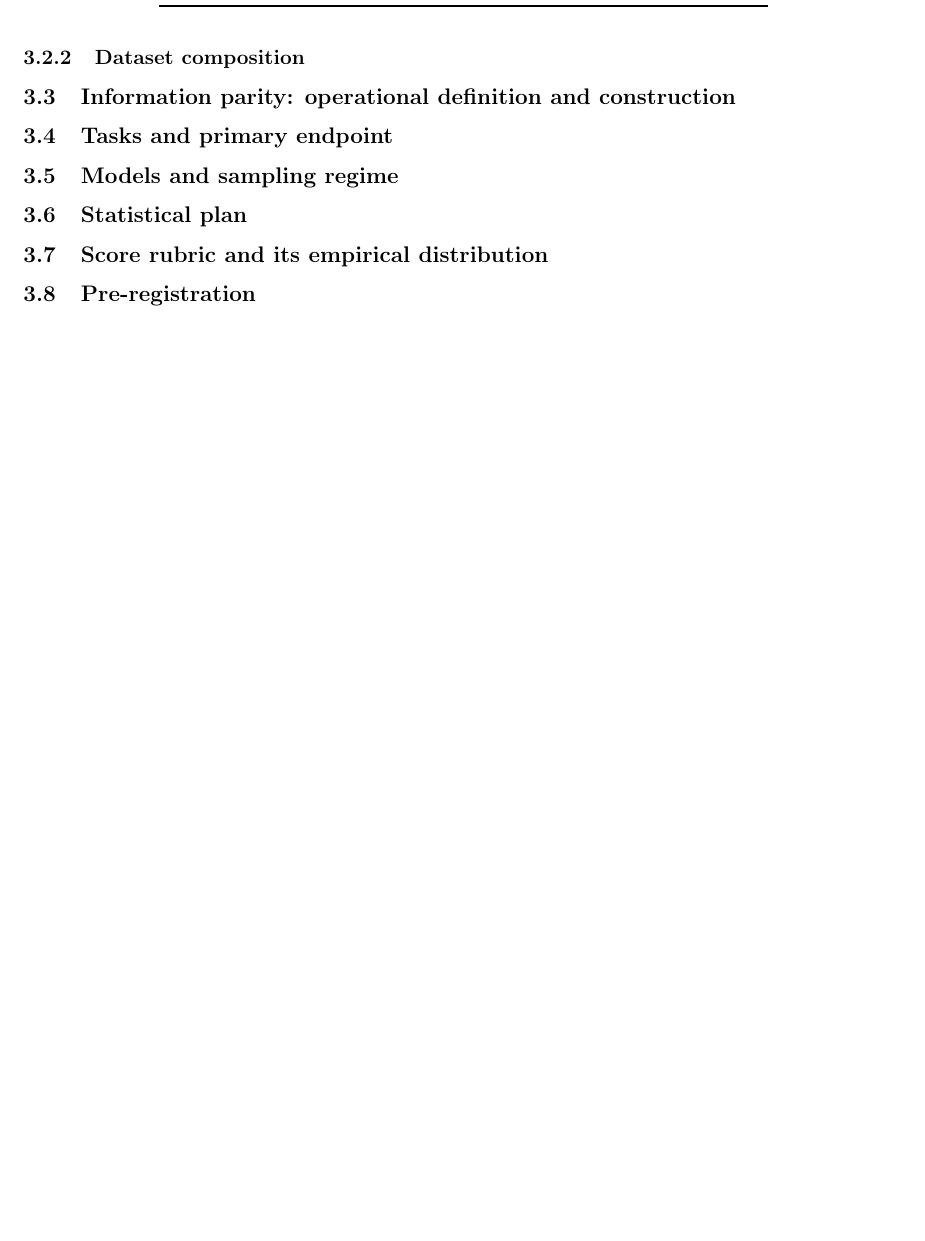
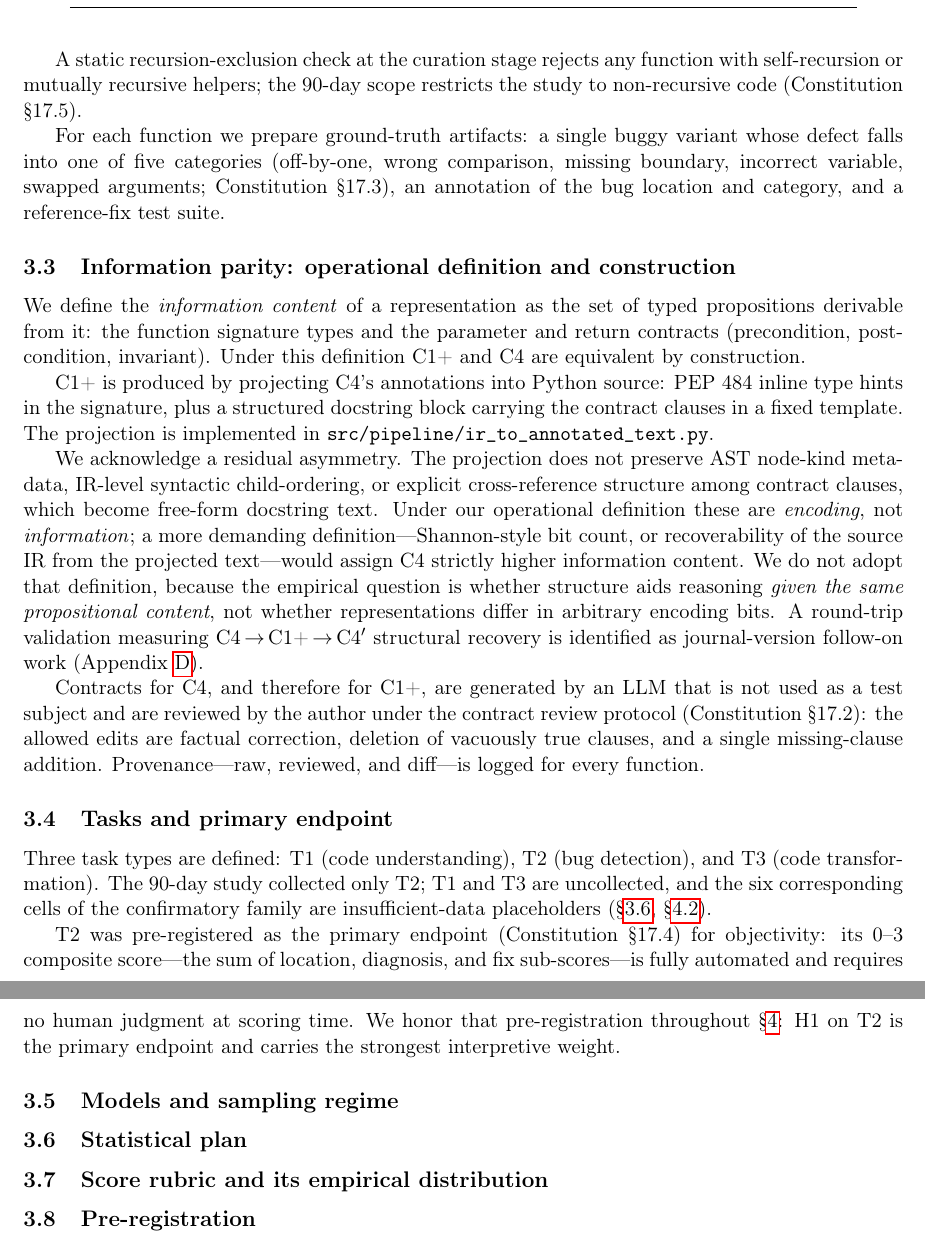
Before and after one commit to WhiteStoneTak/Lumen, a LaTeX paper (paper/main.tex): part of page 4 of 10 before the commit and two parts of pages 3 and 4 of 10 after it, the two joined at a grey line, cut at the place of the change, the shorter picture padded with empty space. Compiled offline with pdfLaTeX.

Commit message:
Draft prose for Methodology 3.1-3.4
Integrates drafted prose for Study phases, Conditions and dataset,
Information parity, and Tasks and primary endpoint. Replaces the
section stubs; cross-references reconciled to skeleton labels.
Prose only; no tables, numbers, or other sections changed.

```diff
--- a/paper/main.tex
+++ b/paper/main.tex
@@ -242,32 +263,63 @@ C4   & Contract-augmented IR   & Structured & + Contracts & Full enrichment, str
+A static recursion-exclusion check at the curation stage rejects any
+function with self-recursion or mutually recursive helpers; the
+90-day scope restricts the study to non-recursive code
+(Constitution \S17.5).
+
+For each function we prepare ground-truth artifacts: a single buggy
+variant whose defect falls into one of five categories (off-by-one,
+wrong comparison, missing boundary, incorrect variable, swapped
+arguments; Constitution \S17.3), an annotation of the bug location
+and category, and a reference-fix test suite.
 
 \subsection{Information parity: operational definition and construction}
 \label{sec:3.2}
-% STUB: Information content := the set of typed propositions derivable from
-% a representation (signature types, parameter/return contracts: pre, post,
-% invariant). Under this definition, C1+ and C4 are equivalent by
-% construction. C1+ is constructed by projecting C4's annotations into
-% Python source: PEP 484 inline type hints in the signature plus a fixed
-% structured-docstring template carrying the contract clauses
-% (src/pipeline/ir_to_annotated_text.py). Residual asymmetry — AST
-% node-kind metadata, syntactic child-ordering, and explicit
-% cross-reference structure between contract clauses — is not "information"
-% under our operational definition; a more demanding definition (Shannon
-% bits, recoverability of the source IR) would assign C4 higher information
-% than C1+. Round-trip validation (C4 → C1+ → C4') is journal-version
-% follow-on work (Appendix D, \cref{app:D}). Contracts are LLM-generated by
-% a non-test-subject model and reviewed by the author per Constitution
-% §17.2 (allowed edits: factual correction, vacuous-clause deletion, single
-% missing-clause addition); provenance is logged for every function.
+We define the \emph{information content} of a representation as the
+set of typed propositions derivable from it: the function signature
+types and the parameter and return contracts (precondition,
+postcondition, invariant). Under this definition C1+ and C4 are
+equivalent by construction.
+
+C1+ is produced by projecting C4's annotations into Python source:
+PEP~484 inline type hints in the signature, plus a structured
+docstring block carrying the contract clauses in a fixed template.
+The projection is implemented in
+\texttt{src/pipeline/ir\_to\_annotated\_text.py}.
+
+We acknowledge a residual asymmetry. The projection does not preserve
+AST node-kind metadata, IR-level syntactic child-ordering, or explicit
+cross-reference structure among contract clauses, which become
+free-form docstring text. Under our operational definition these are
+\emph{encoding}, not \emph{information}; a more demanding
+definition---Shannon-style bit count, or recoverability of the source
+IR from the projected text---would assign C4 strictly higher
+information content. We do not adopt that definition, because the
+empirical question is whether structure aids reasoning \emph{given the
+same propositional content}, not whether representations differ in
+arbitrary encoding bits. A round-trip validation measuring
+C4\,$\to$\,C1+\,$\to$\,C4$'$ structural recovery is identified as
+journal-version follow-on work (Appendix~\ref{app:D}).
+
+Contracts for C4, and therefore for C1+, are generated by an LLM that
+is not used as a test subject and are reviewed by the author under the
+contract review protocol (Constitution \S17.2): the allowed edits are
+factual correction, deletion of vacuously true clauses, and a single
+missing-clause addition. Provenance---raw, reviewed, and diff---is
+logged for every function.
 
 \subsection{Tasks and primary endpoint}
 \label{sec:3.3}
-% STUB: T1 (code understanding), T2 (bug detection), T3 (code
-% transformation) defined; the 90-day study collected ONLY T2. T1 and T3
-% are uncollected; the 6 corresponding cells in the confirmatory family are
-% insufficient-data placeholders. T2 was pre-registered as the primary
-% endpoint (Constitution §17.4) for objectivity: the 0–3 composite (location
-% + diagnosis + fix) is fully automated. We honor that pre-registration by
-% reporting H1/T2 in §4 with the strongest interpretive weight.
+Three task types are defined: T1 (code understanding), T2 (bug
+detection), and T3 (code transformation). The 90-day study collected
+only T2; T1 and T3 are uncollected, and the six corresponding cells of
+the confirmatory family are insufficient-data placeholders
+(\S\ref{sec:3.5}, \S\ref{sec:4.2}).
+
+T2 was pre-registered as the primary endpoint (Constitution \S17.4)
+for objectivity: its 0--3 composite score---the sum of location,
+diagnosis, and fix sub-scores---is fully automated and requires no
+human judgment at scoring time. We honor that pre-registration
+throughout \S\ref{sec:4}: H1 on T2 is the primary endpoint and
+carries the strongest interpretive weight.
 
 \subsection{Models and sampling regime}
 \label{sec:3.4}
```
Also changed, not shown: paper/main.tex (71 more changed lines).
